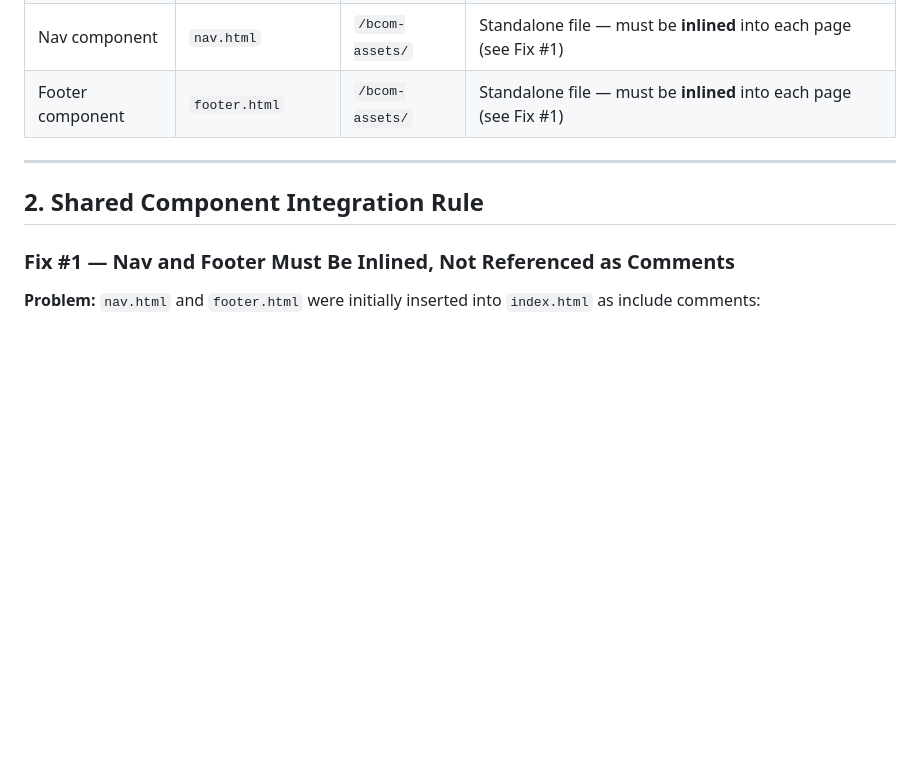
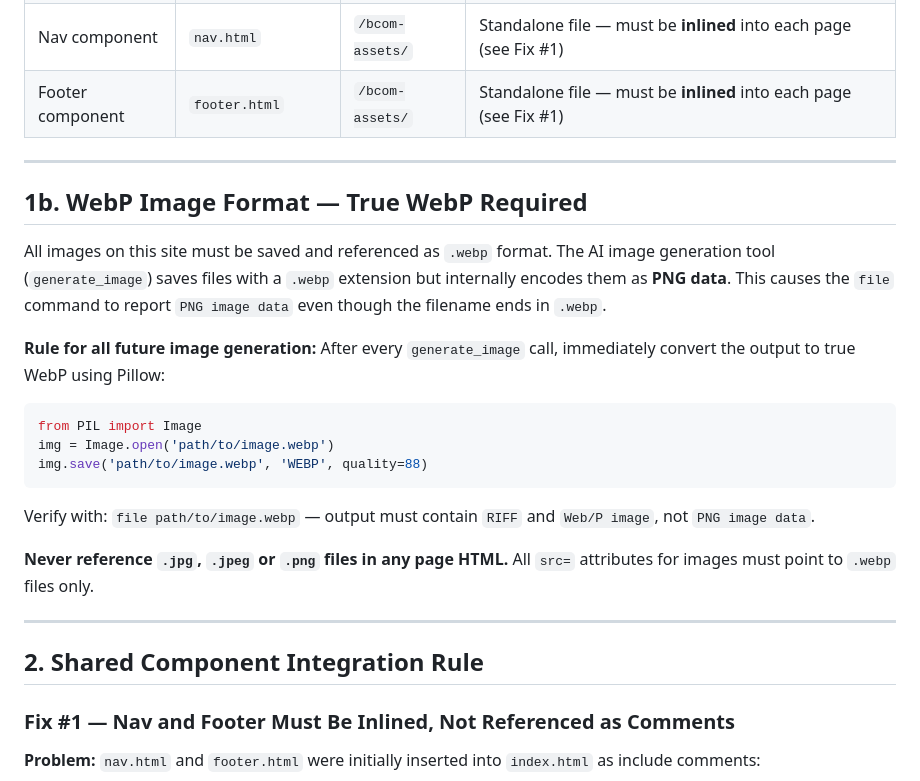
Before and after one commit to BcomServicesLimited/BcomITSolutionsPROJECT, a Markdown page: KNOWLEDGE_BASE.md, the part around the change. Drawn GitHub-style; blank space fills up the shorter version.

Commit message:
docs: add WebP true-format rule to KNOWLEDGE_BASE.md (section 1b)

````diff
--- a/KNOWLEDGE_BASE.md
+++ b/KNOWLEDGE_BASE.md
@@ -16,6 +16,24 @@
 | Design system | `design-system.css` | `/bcom-assets/` | Single source of truth for all tokens, typography, layout, buttons, cards |
 | Nav component | `nav.html` | `/bcom-assets/` | Standalone file — must be **inlined** into each page (see Fix #1) |
 | Footer component | `footer.html` | `/bcom-assets/` | Standalone file — must be **inlined** into each page (see Fix #1) |
+
+---
+
+## 1b. WebP Image Format — True WebP Required
+
+All images on this site must be saved and referenced as `.webp` format. The AI image generation tool (`generate_image`) saves files with a `.webp` extension but internally encodes them as **PNG data**. This causes the `file` command to report `PNG image data` even though the filename ends in `.webp`.
+
+**Rule for all future image generation:** After every `generate_image` call, immediately convert the output to true WebP using Pillow:
+
+```python
+from PIL import Image
+img = Image.open('path/to/image.webp')
+img.save('path/to/image.webp', 'WEBP', quality=88)
+```
+
+Verify with: `file path/to/image.webp` — output must contain `RIFF` and `Web/P image`, not `PNG image data`.
+
+**Never reference `.jpg`, `.jpeg` or `.png` files in any page HTML.** All `src=` attributes for images must point to `.webp` files only.
 
 ---
 
````
